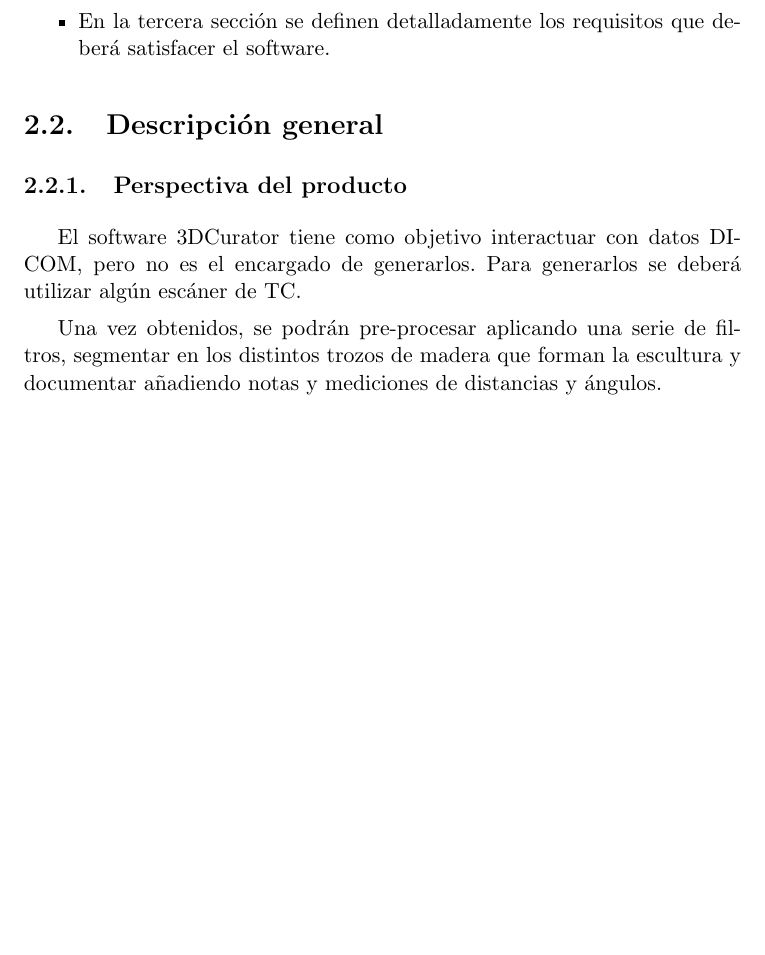
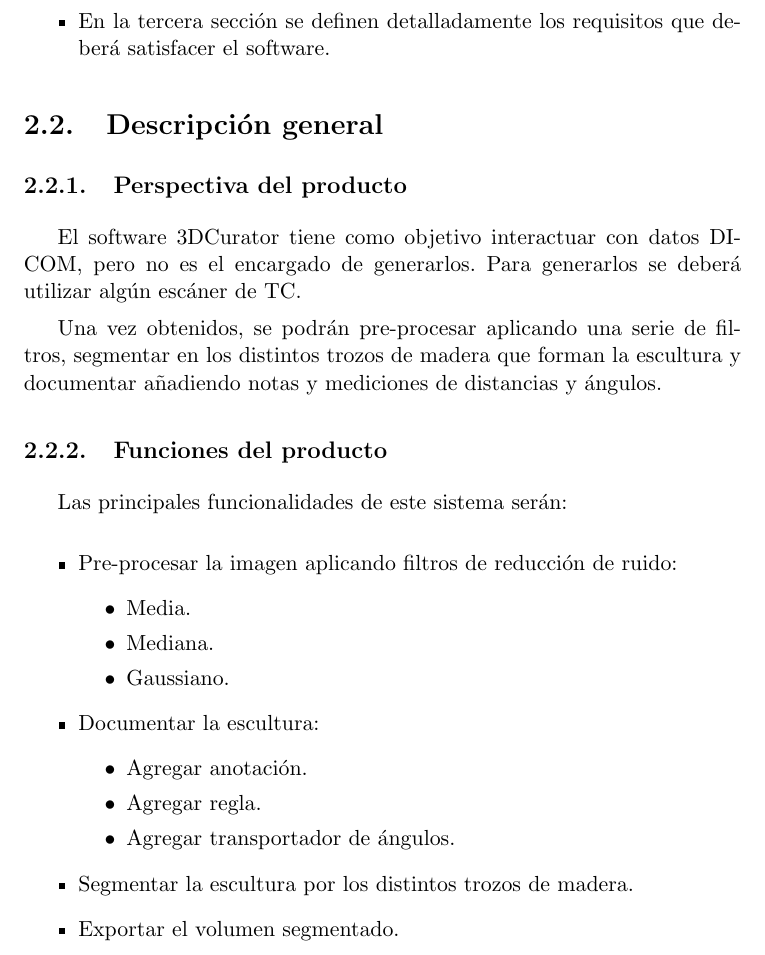
Before and after one commit to fblupi/master_informatica-TFM, a LaTeX thesis (proyecto.tex, which reads capitulos/requisitos.tex): part of page 39 of 60, cut so that both start at the same text, the shorter picture padded with empty space. Compiled offline with pdfLaTeX.

Commit message:
Funciones del producto closes #9

```diff
--- a/capitulos/requisitos.tex
+++ b/capitulos/requisitos.tex
@@ -86,3 +86,24 @@
 El software 3DCurator tiene como objetivo interactuar con datos DICOM, pero no es el encargado de generarlos. Para generarlos se deberá utilizar algún escáner de TC.
 
 Una vez obtenidos, se podrán pre-procesar aplicando una serie de filtros, segmentar en los distintos trozos de madera que forman la escultura y documentar añadiendo notas y mediciones de distancias y ángulos.
+
+\subsection{Funciones del producto}
+
+Las principales funcionalidades de este sistema serán:
+
+\begin{itemize}
+	\item Pre-procesar la imagen aplicando filtros de reducción de ruido:
+	\begin{itemize}
+		\item Media.
+		\item Mediana.
+		\item Gaussiano.
+	\end{itemize}
+	\item Documentar la escultura:
+	\begin{itemize}
+		\item Agregar anotación.
+		\item Agregar regla.
+		\item Agregar transportador de ángulos.
+	\end{itemize}
+	\item Segmentar la escultura por los distintos trozos de madera.
+	\item Exportar el volumen segmentado.
+\end{itemize}
```
Also changed, not shown: proyecto.pdf.
